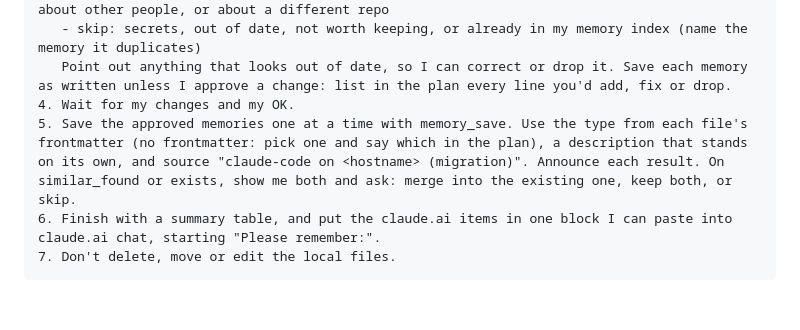
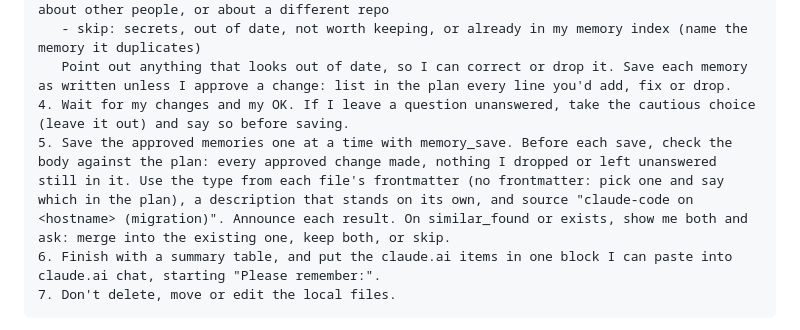
Before and after one commit to davlion/claude-memory-cloud, a Markdown page: docs/MIGRATE.md, the part around the change. Drawn GitHub-style; blank space fills up the shorter version.

Commit message:
docs(migrate): default unanswered questions to leaving it out; check each body against the plan
On the earsvm run, Claude said it would leave unanswered infrastructure
out, then saved it anyway.

Co-Authored-By: Claude Opus 5.5 <noreply@anthropic.com>

````diff
--- a/docs/MIGRATE.md
+++ b/docs/MIGRATE.md
@@ -24,8 +24,8 @@ Migrate my old Claude Code auto-memory files into claude-memory. Don't save anyt
    - ask: infrastructure (machine names, IPs, internal URLs), opinions or private facts about other people, or about a different repo
    - skip: secrets, out of date, not worth keeping, or already in my memory index (name the memory it duplicates)
    Point out anything that looks out of date, so I can correct or drop it. Save each memory as written unless I approve a change: list in the plan every line you'd add, fix or drop.
-4. Wait for my changes and my OK.
-5. Save the approved memories one at a time with memory_save. Use the type from each file's frontmatter (no frontmatter: pick one and say which in the plan), a description that stands on its own, and source "claude-code on <hostname> (migration)". Announce each result. On similar_found or exists, show me both and ask: merge into the existing one, keep both, or skip.
+4. Wait for my changes and my OK. If I leave a question unanswered, take the cautious choice (leave it out) and say so before saving.
+5. Save the approved memories one at a time with memory_save. Before each save, check the body against the plan: every approved change made, nothing I dropped or left unanswered still in it. Use the type from each file's frontmatter (no frontmatter: pick one and say which in the plan), a description that stands on its own, and source "claude-code on <hostname> (migration)". Announce each result. On similar_found or exists, show me both and ask: merge into the existing one, keep both, or skip.
 6. Finish with a summary table, and put the claude.ai items in one block I can paste into claude.ai chat, starting "Please remember:".
 7. Don't delete, move or edit the local files.
 ```
````
